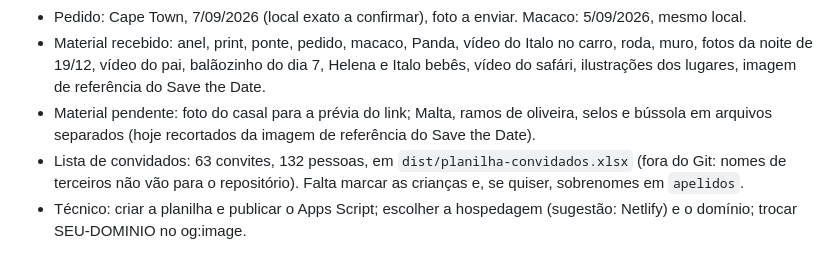
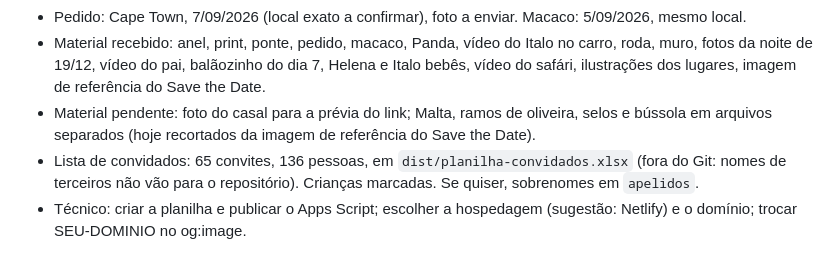
Before and after one commit to HelenaCatao-SIDIM/sitecasamento, a Markdown page: README.md, the part around the change. GitHub-like rendering.

Commit message:
README: lista de convidados com 65 convites e crianças marcadas
Co-Authored-By: Claude Opus 5.5 <noreply@anthropic.com>
Claude-Session: https://claude.ai/code/session_01JMQbuo913VRtQf26pprQfK

```diff
--- a/README.md
+++ b/README.md
@@ -68,5 +68,5 @@ Se quiser que o site seja publicado sozinho a cada mudança, ligue o Netlify a e
 - Pedido: Cape Town, 7/09/2026 (local exato a confirmar), foto a enviar. Macaco: 5/09/2026, mesmo local.
 - Material recebido: anel, print, ponte, pedido, macaco, Panda, vídeo do Italo no carro, roda, muro, fotos da noite de 19/12, vídeo do pai, balãozinho do dia 7, Helena e Italo bebês, vídeo do safári, ilustrações dos lugares, imagem de referência do Save the Date.
 - Material pendente: foto do casal para a prévia do link; Malta, ramos de oliveira, selos e bússola em arquivos separados (hoje recortados da imagem de referência do Save the Date).
-- Lista de convidados: 63 convites, 132 pessoas, em `dist/planilha-convidados.xlsx` (fora do Git: nomes de terceiros não vão para o repositório). Falta marcar as crianças e, se quiser, sobrenomes em `apelidos`.
+- Lista de convidados: 65 convites, 136 pessoas, em `dist/planilha-convidados.xlsx` (fora do Git: nomes de terceiros não vão para o repositório). Crianças marcadas. Se quiser, sobrenomes em `apelidos`.
 - Técnico: criar a planilha e publicar o Apps Script; escolher a hospedagem (sugestão: Netlify) e o domínio; trocar SEU-DOMINIO no og:image.
```
